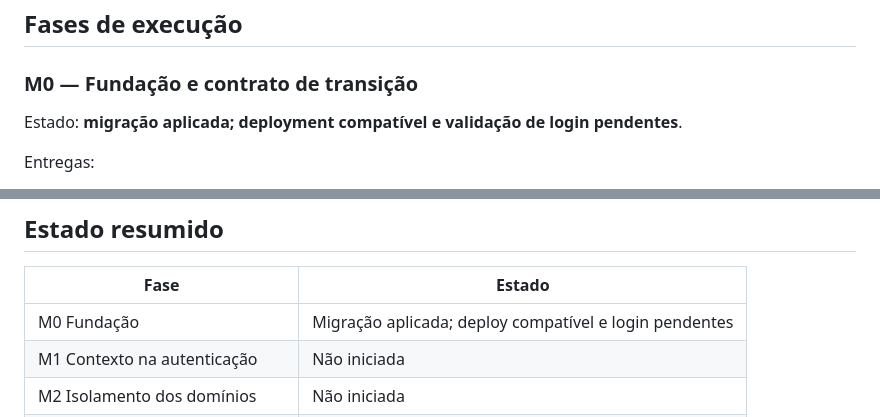
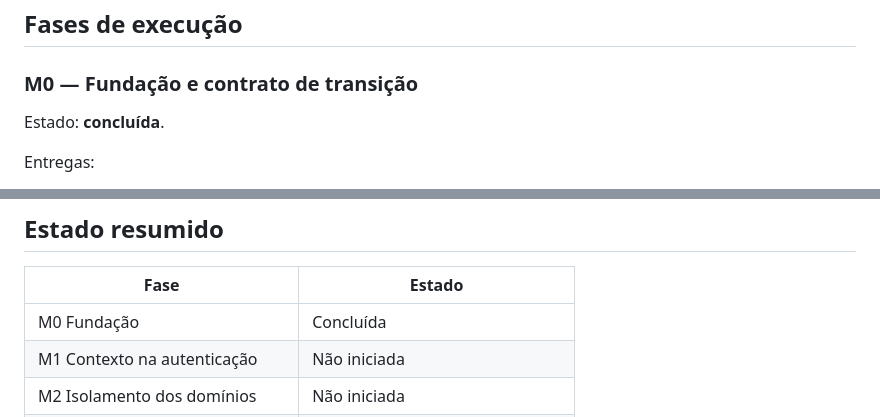
Before and after one commit to Nunes99/courseplatform, a Markdown page: docs/saas-multi-institution-roadmap.md, 2 parts joined by grey strips. GitHub-like rendering.

Commit message:
M0 concluída

```diff
--- a/docs/saas-multi-institution-roadmap.md
+++ b/docs/saas-multi-institution-roadmap.md
@@ -205,8 +205,7 @@ de aula, gabaritos e materiais protegidos permanecem fora da página pública.
 
 ### M0 — Fundação e contrato de transição
 
-Estado: **migração aplicada; deployment compatível e validação de login
-pendentes**.
+Estado: **concluída**.
 
 Entregas:
 
@@ -435,7 +434,7 @@ Antes de M4–M7 precisam de decisão explícita:
 
 | Fase | Estado |
 | --- | --- |
-| M0 Fundação | Migração aplicada; deploy compatível e login pendentes |
+| M0 Fundação | Concluída |
 | M1 Contexto na autenticação | Não iniciada |
 | M2 Isolamento dos domínios | Não iniciada |
 | M3 Storage e operação | Não iniciada |
```
Also changed, not shown: docs/database-migrations.md (+4 -2 lines), docs/multi-tenant-foundation.md (+6 -4 lines).
